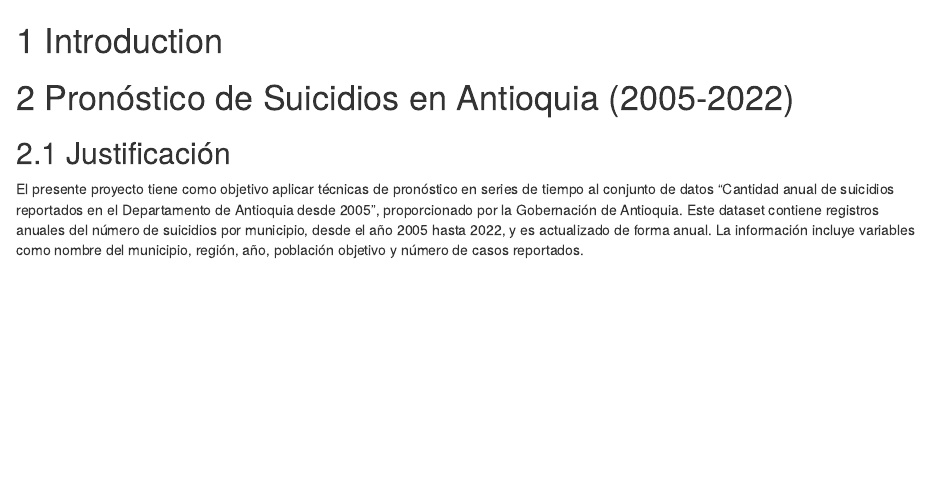
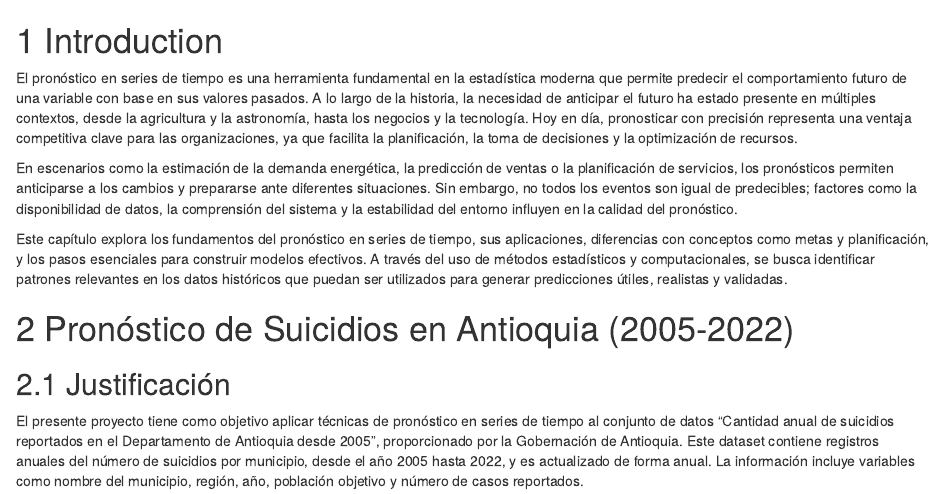
Before and after one commit to zairapg/SeriesTime, an R Markdown document (01-intro.Rmd): the page in a window 1100 px wide, from its top. Rendered offline with R 4.5, knitr and Pandoc, with nearby package versions; drawn as R Markdown's standard HTML page in place of the format the file asks for.

Commit message:
Subir versión corregida del libro

```diff
--- a/01-intro.Rmd
+++ b/01-intro.Rmd
@@ -1,4 +1,12 @@
 # Introduction {#intro}
+
+El pronóstico en series de tiempo es una herramienta fundamental en la estadística moderna que permite predecir el comportamiento futuro de una variable con base en sus valores pasados. A lo largo de la historia, la necesidad de anticipar el futuro ha estado presente en múltiples contextos, desde la agricultura y la astronomía, hasta los negocios y la tecnología. Hoy en día, pronosticar con precisión representa una ventaja competitiva clave para las organizaciones, ya que facilita la planificación, la toma de decisiones y la optimización de recursos.
+
+En escenarios como la estimación de la demanda energética, la predicción de ventas o la planificación de servicios, los pronósticos permiten anticiparse a los cambios y prepararse ante diferentes situaciones. Sin embargo, no todos los eventos son igual de predecibles; factores como la disponibilidad de datos, la comprensión del sistema y la estabilidad del entorno influyen en la calidad del pronóstico.
+
+Este capítulo explora los fundamentos del pronóstico en series de tiempo, sus aplicaciones, diferencias con conceptos como metas y planificación, y los pasos esenciales para construir modelos efectivos. A través del uso de métodos estadísticos y computacionales, se busca identificar patrones relevantes en los datos históricos que puedan ser utilizados para generar predicciones útiles, realistas y validadas.
+
+
 
 # Pronóstico de Suicidios en Antioquia (2005-2022)
 
```
Also changed, not shown: index.Rmd (+0 -1 lines), docs/search_index.json, 2 other files.
